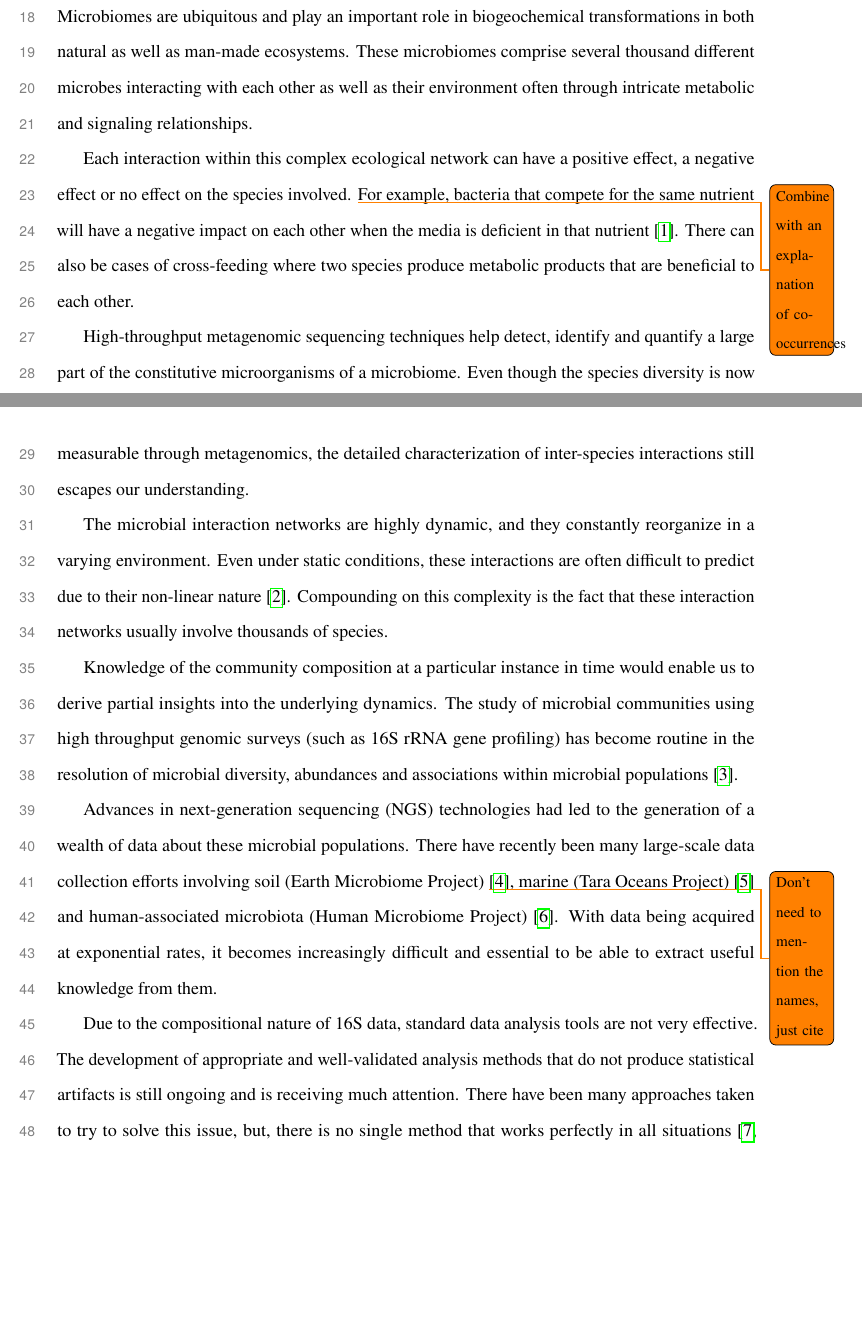
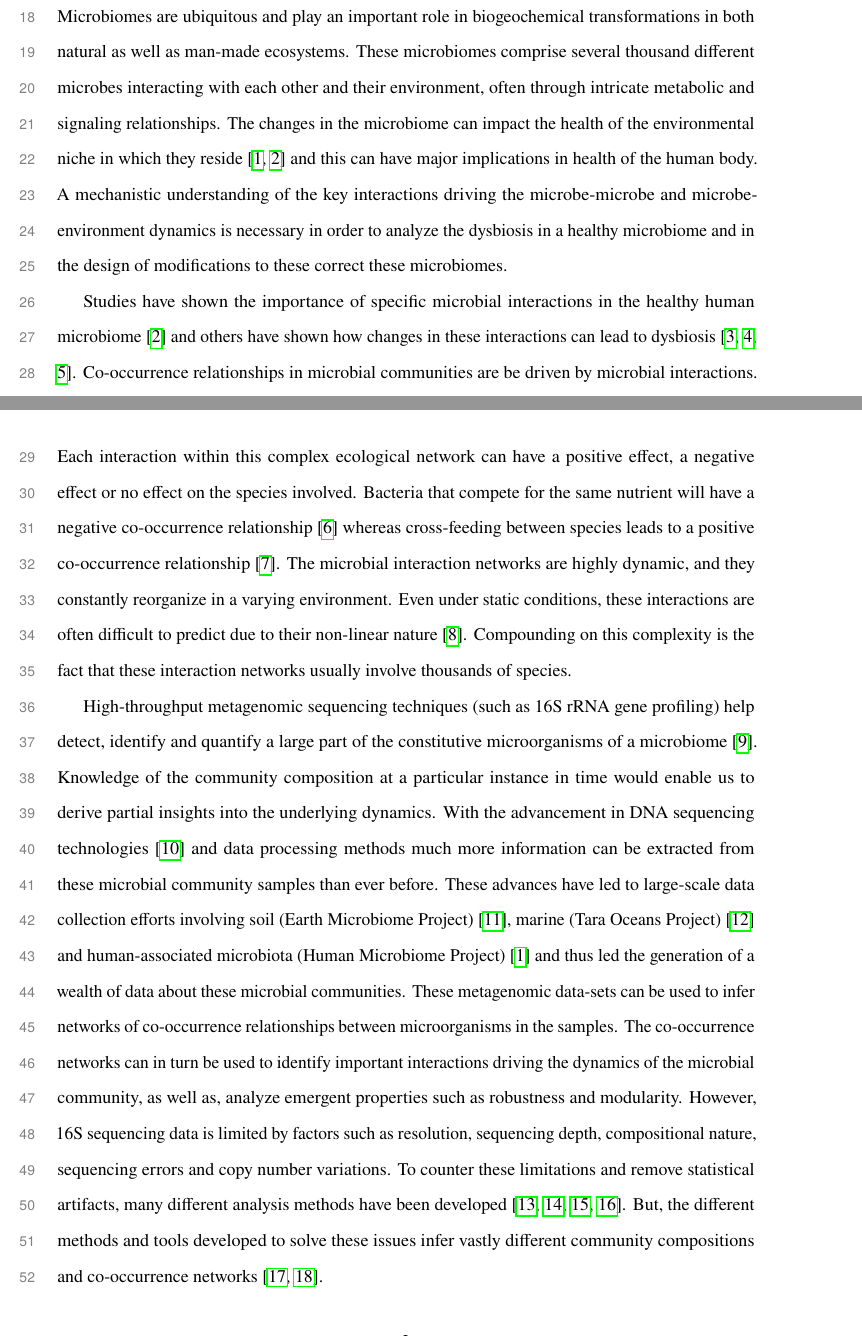
Before and after one commit to segrelab/MiCoNE-pipeline-paper, a LaTeX paper (main.tex, which reads sections/introduction.tex): two parts of pages 2 and 3 of 19 before the commit and two parts of pages 2 and 3 of 20 after it, joined at a grey line, cut so that both start at the same text, the shorter picture padded with empty space. Compiled offline with pdfLaTeX.

Commit message:
Update Introduction

```diff
--- a/sections/introduction.tex
+++ b/sections/introduction.tex
@@ -3,26 +3,25 @@
 \section*{Introduction}
 
   Microbiomes are ubiquitous and play an important role in biogeochemical transformations in both natural as well as man-made ecosystems.
-  These microbiomes comprise several thousand different microbes interacting with each other as well as their environment often through intricate metabolic and signaling relationships.
+  These microbiomes comprise several thousand different microbes interacting with each other and their environment, often through intricate metabolic and signaling relationships.
+  The changes in the microbiome can impact the health of the environmental niche in which they reside \cite{HumanMicrobiomeProjectConsortium2012,Lloyd-Price2016} and this can have major implications in health of the human body.
+  A mechanistic understanding of the key interactions driving the microbe-microbe and microbe-environment dynamics is necessary in order to analyze the dysbiosis in a healthy microbiome and in the design of modifications to these correct these microbiomes.
 
-  Each interaction within this complex ecological network can have a positive effect, a negative effect or no effect on the species involved. \todo[size=\footnotesize]{Combine with an explanation of co-occurrences}
-  For example, bacteria that compete for the same nutrient will have a negative impact on each other when the media is deficient in that nutrient \cite{Ghoul2016}.
-  There can also be cases of cross-feeding where two species produce metabolic products that are beneficial to each other.
-
-  High-throughput metagenomic sequencing techniques help detect, identify and quantify a large part of the constitutive microorganisms of a microbiome.
-  Even though the species diversity is now measurable through metagenomics, the detailed characterization of inter-species interactions still escapes our understanding.
-
+  Studies have shown the importance of specific microbial interactions in the healthy human microbiome \cite{Lloyd-Price2016} and others have shown how changes in these interactions can lead to dysbiosis \cite{Wang2017,Gilbert2016,Belizario2015}.
+  Co-occurrence relationships in microbial communities are be driven by microbial interactions.
+  Each interaction within this complex ecological network can have a positive effect, a negative effect or no effect on the species involved.
+  Bacteria that compete for the same nutrient will have a negative co-occurrence relationship \cite{Ghoul2016} whereas cross-feeding between species leads to a positive co-occurrence relationship \cite{DSouza2018}.
   The microbial interaction networks are highly dynamic, and they constantly reorganize in a varying environment.
   Even under static conditions, these interactions are often difficult to predict due to their non-linear nature \cite{Konopka2015}.
   Compounding on this complexity is the fact that these interaction networks usually involve thousands of species.
 
+  High-throughput metagenomic sequencing techniques (such as 16S rRNA gene profiling) help detect, identify and quantify a large part of the constitutive microorganisms of a microbiome \cite{Jovel2016}.
   Knowledge of the community composition at a particular instance in time would enable us to derive partial insights into the underlying dynamics.
-  The study of microbial communities using high throughput genomic surveys (such as 16S rRNA gene profiling) has become routine in the resolution of microbial diversity, abundances and associations within microbial populations \cite{Jovel2016}.
+  With the advancement in DNA sequencing technologies \cite{Narihiro2017} and data processing methods much more information can be extracted from these microbial community samples than ever before.
+  These advances have led to large-scale data collection efforts involving soil (Earth Microbiome Project) \cite{Thompson2017}, marine (Tara Oceans Project) \cite{Zhang2015} and human-associated microbiota (Human Microbiome Project) \cite{HumanMicrobiomeProjectConsortium2012} and thus led the generation of a wealth of data about these microbial communities.
+  These metagenomic data-sets can be used to infer networks of co-occurrence relationships between microorganisms in the samples.
+  The co-occurrence networks can in turn be used to identify important interactions driving the dynamics of the microbial community, as well as, analyze emergent properties such as robustness and modularity.
+  However, 16S sequencing data is limited by factors such as resolution, sequencing depth, compositional nature, sequencing errors and copy number variations.
+  To counter these limitations and remove statistical artifacts, many different analysis methods have been developed \cite{Callahan2016,Amir2017,Friedman2012,Kurtz2015}.
+  But, the different methods and tools developed to solve these issues infer vastly different community compositions and co-occurrence networks \cite{Golob2017,Weiss2016}.
 
-  Advances in next-generation sequencing (NGS) technologies had led to the generation of a wealth of data about these microbial populations.
-  There have recently been many large-scale data collection efforts involving soil (Earth Microbiome Project) \todo[size=\footnotesize]{Don't need to mention the names, just cite} \cite{Thompson2017}, marine (Tara Oceans Project) \cite{Zhang2015} and human-associated microbiota (Human Microbiome Project) \cite{HumanMicrobiomeProjectConsortium2012}.
-  With data being acquired at exponential rates, it becomes increasingly difficult and essential to be able to extract useful knowledge from them.
-
-  Due to the compositional nature of 16S data, standard data analysis tools are not very effective.
-  The development of appropriate and well-validated analysis methods that do not produce statistical artifacts is still ongoing and is receiving much attention.
-  There have been many approaches taken to try to solve this issue, but, there is no single method that works perfectly in all situations \cite{Golob2017,Weiss2016}.
```
Also changed, not shown: sections/introduction.tex (14 more changed lines).
